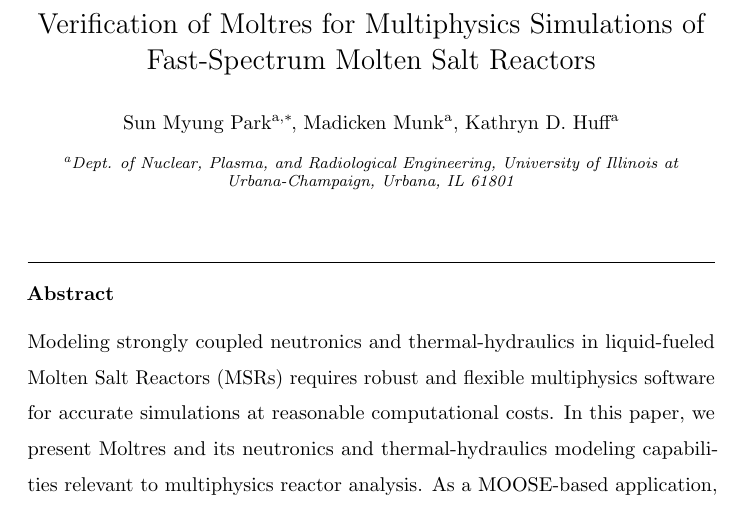
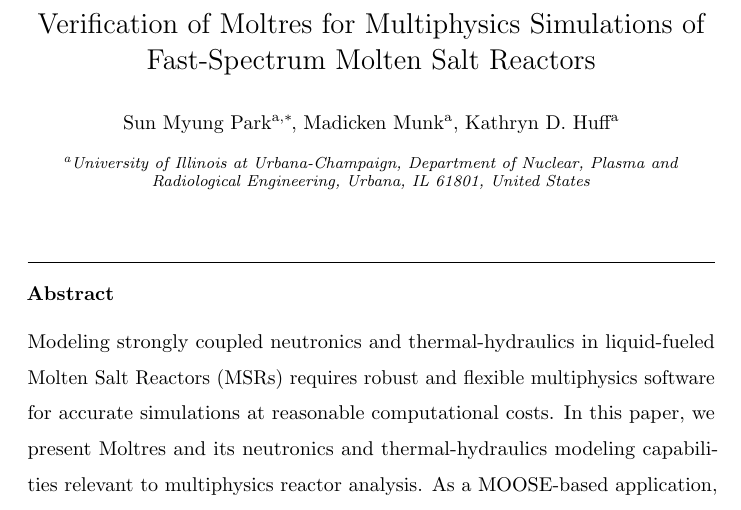
Before and after one commit to arfc/2021-park-moltres-benchmark, a LaTeX paper (main.tex, which reads institutions.tex): part of page 1 of 48, cut so that both start at the same text. Compiled offline with pdfLaTeX.

Commit message:
Fix institution name format

```diff
--- a/institutions.tex
+++ b/institutions.tex
@@ -1 +1,2 @@
-\address[uiuc]{Dept. of Nuclear, Plasma, and Radiological Engineering, University of Illinois at Urbana-Champaign, Urbana, IL 61801}
+\address[uiuc]{University of Illinois at Urbana-Champaign, Department of
+Nuclear, Plasma and Radiological Engineering, Urbana, IL 61801, United States}
```
